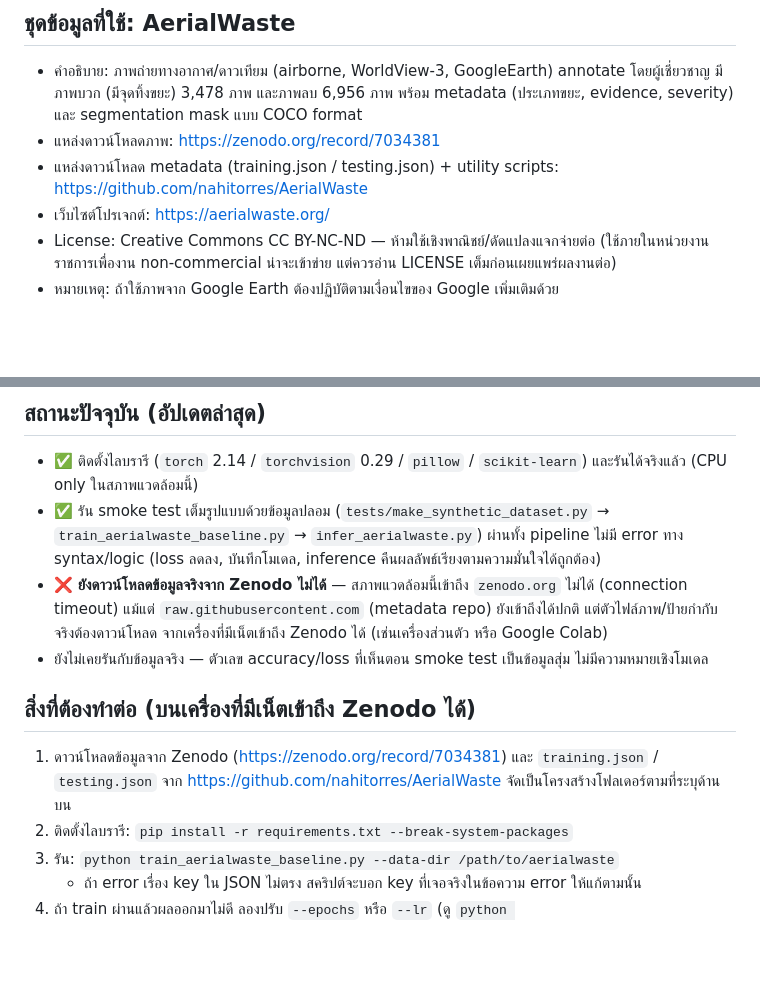
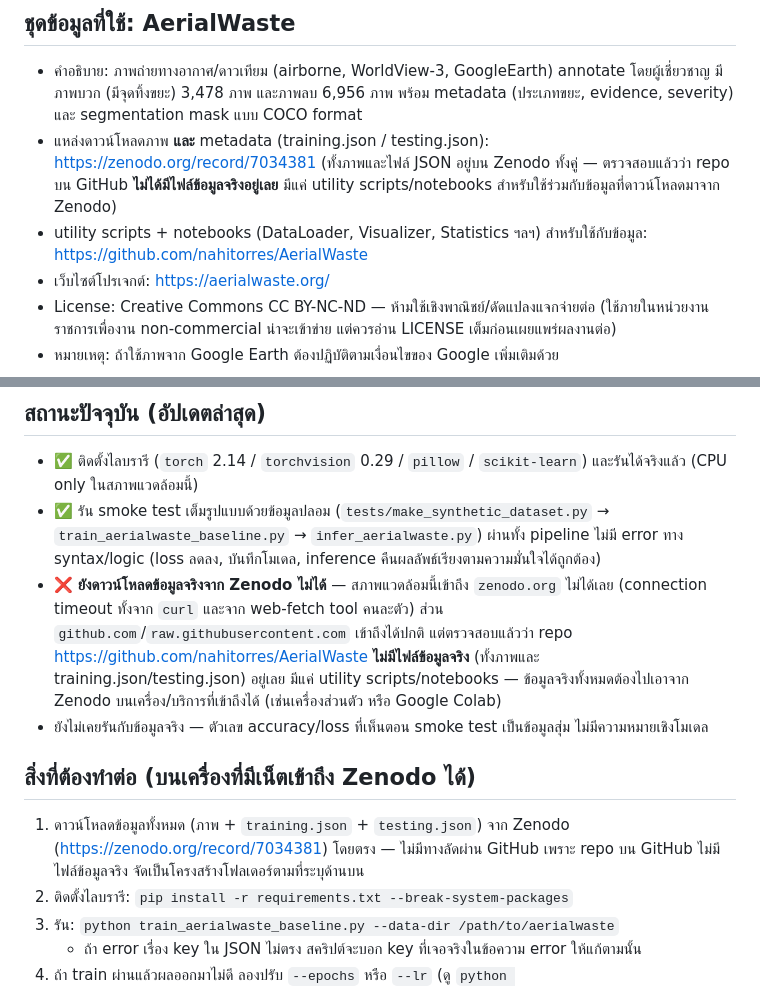
Before and after one commit to teenny1999/Etc, a Markdown page: aerialwaste-ai/README.md, 2 parts joined by grey strips. Rendered like a GitHub page; blank space fills up the shorter version.

Commit message:
Correct README: AerialWaste data is on Zenodo only, not GitHub
Checked the actual GitHub repo contents: it only holds utility
scripts/notebooks (DataLoader, Visualizer, Statistics), not the
training.json/testing.json metadata or images. Both come from Zenodo
exclusively. Also confirmed zenodo.org is unreachable from this
environment via a second, independent tool (not just curl).

Co-Authored-By: Claude Sonnet 5 <noreply@anthropic.com>
Claude-Session: https://claude.ai/code/session_01TyATDUjsK47xMSmZvS9RiY

```diff
--- a/aerialwaste-ai/README.md
+++ b/aerialwaste-ai/README.md
@@ -12,8 +12,10 @@
 - คำอธิบาย: ภาพถ่ายทางอากาศ/ดาวเทียม (airborne, WorldView-3, GoogleEarth) annotate โดยผู้เชี่ยวชาญ
   มีภาพบวก (มีจุดทิ้งขยะ) 3,478 ภาพ และภาพลบ 6,956 ภาพ พร้อม metadata (ประเภทขยะ, evidence, severity)
   และ segmentation mask แบบ COCO format
-- แหล่งดาวน์โหลดภาพ: https://zenodo.org/record/7034381
-- แหล่งดาวน์โหลด metadata (training.json / testing.json) + utility scripts: https://github.com/nahitorres/AerialWaste
+- แหล่งดาวน์โหลดภาพ **และ** metadata (training.json / testing.json): https://zenodo.org/record/7034381
+  (ทั้งภาพและไฟล์ JSON อยู่บน Zenodo ทั้งคู่ — ตรวจสอบแล้วว่า repo บน GitHub **ไม่ได้มีไฟล์ข้อมูลจริงอยู่เลย**
+  มีแค่ utility scripts/notebooks สำหรับใช้ร่วมกับข้อมูลที่ดาวน์โหลดมาจาก Zenodo)
+- utility scripts + notebooks (DataLoader, Visualizer, Statistics ฯลฯ) สำหรับใช้กับข้อมูล: https://github.com/nahitorres/AerialWaste
 - เว็บไซต์โปรเจกต์: https://aerialwaste.org/
 - License: Creative Commons CC BY-NC-ND — ห้ามใช้เชิงพาณิชย์/ดัดแปลงแจกจ่ายต่อ
   (ใช้ภายในหน่วยงานราชการเพื่องาน non-commercial น่าจะเข้าข่าย แต่ควรอ่าน LICENSE เต็มก่อนเผยแพร่ผลงานต่อ)
@@ -48,15 +50,17 @@ aerialwaste/
 - ✅ ติดตั้งไลบรารี (`torch` 2.14 / `torchvision` 0.29 / `pillow` / `scikit-learn`) และรันได้จริงแล้ว (CPU only ในสภาพแวดล้อมนี้)
 - ✅ รัน smoke test เต็มรูปแบบด้วยข้อมูลปลอม (`tests/make_synthetic_dataset.py` → `train_aerialwaste_baseline.py` → `infer_aerialwaste.py`)
   ผ่านทั้ง pipeline ไม่มี error ทาง syntax/logic (loss ลดลง, บันทึกโมเดล, inference คืนผลลัพธ์เรียงตามความมั่นใจได้ถูกต้อง)
-- ❌ **ยังดาวน์โหลดข้อมูลจริงจาก Zenodo ไม่ได้** — สภาพแวดล้อมนี้เข้าถึง `zenodo.org` ไม่ได้ (connection timeout)
-  แม้แต่ `raw.githubusercontent.com` (metadata repo) ยังเข้าถึงได้ปกติ แต่ตัวไฟล์ภาพ/ป้ายกำกับจริงต้องดาวน์โหลด
-  จากเครื่องที่มีเน็ตเข้าถึง Zenodo ได้ (เช่นเครื่องส่วนตัว หรือ Google Colab)
+- ❌ **ยังดาวน์โหลดข้อมูลจริงจาก Zenodo ไม่ได้** — สภาพแวดล้อมนี้เข้าถึง `zenodo.org` ไม่ได้เลย (connection timeout
+  ทั้งจาก `curl` และจาก web-fetch tool คนละตัว) ส่วน `github.com`/`raw.githubusercontent.com` เข้าถึงได้ปกติ
+  แต่ตรวจสอบแล้วว่า repo https://github.com/nahitorres/AerialWaste **ไม่มีไฟล์ข้อมูลจริง** (ทั้งภาพและ
+  training.json/testing.json) อยู่เลย มีแค่ utility scripts/notebooks — ข้อมูลจริงทั้งหมดต้องไปเอาจาก Zenodo
+  บนเครื่อง/บริการที่เข้าถึงได้ (เช่นเครื่องส่วนตัว หรือ Google Colab)
 - ยังไม่เคยรันกับข้อมูลจริง — ตัวเลข accuracy/loss ที่เห็นตอน smoke test เป็นข้อมูลสุ่ม ไม่มีความหมายเชิงโมเดล
 
 ## สิ่งที่ต้องทำต่อ (บนเครื่องที่มีเน็ตเข้าถึง Zenodo ได้)
-1. ดาวน์โหลดข้อมูลจาก Zenodo (https://zenodo.org/record/7034381) และ
-   `training.json` / `testing.json` จาก https://github.com/nahitorres/AerialWaste
-   จัดเป็นโครงสร้างโฟลเดอร์ตามที่ระบุด้านบน
+1. ดาวน์โหลดข้อมูลทั้งหมด (ภาพ + `training.json` + `testing.json`) จาก Zenodo
+   (https://zenodo.org/record/7034381) โดยตรง — ไม่มีทางลัดผ่าน GitHub เพราะ repo
+   บน GitHub ไม่มีไฟล์ข้อมูลจริง จัดเป็นโครงสร้างโฟลเดอร์ตามที่ระบุด้านบน
 2. ติดตั้งไลบรารี: `pip install -r requirements.txt --break-system-packages`
 3. รัน: `python train_aerialwaste_baseline.py --data-dir /path/to/aerialwaste`
    - ถ้า error เรื่อง key ใน JSON ไม่ตรง สคริปต์จะบอก key ที่เจอจริงในข้อความ error ให้แก้ตามนั้น
```
